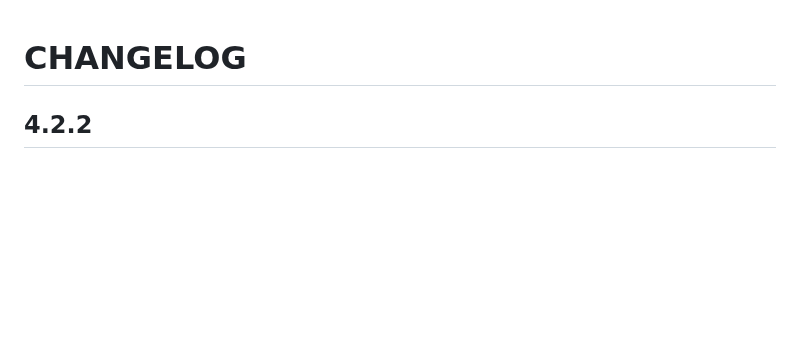
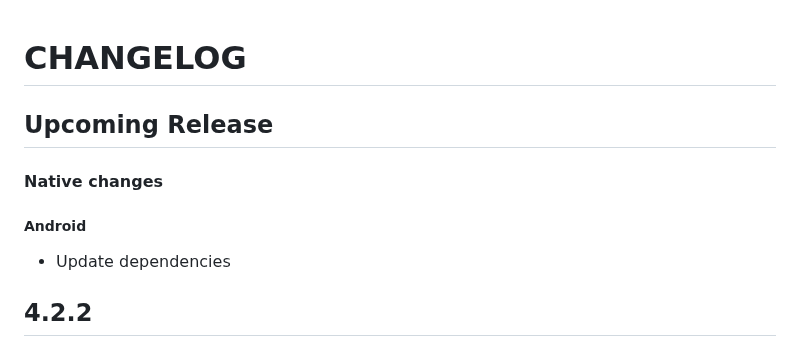
Before and after one commit to Notificare/notificare-sdk-react-native, a Markdown page: CHANGELOG.md, the part around the change. GitHub-like rendering; blank space fills up the shorter version.

Commit message:
chore: update changelog

```diff
--- a/CHANGELOG.md
+++ b/CHANGELOG.md
@@ -1,4 +1,12 @@
 # CHANGELOG
+
+## Upcoming Release
+
+#### Native changes
+
+##### Android
+
+- Update dependencies
 
 ## 4.2.2
 
```
